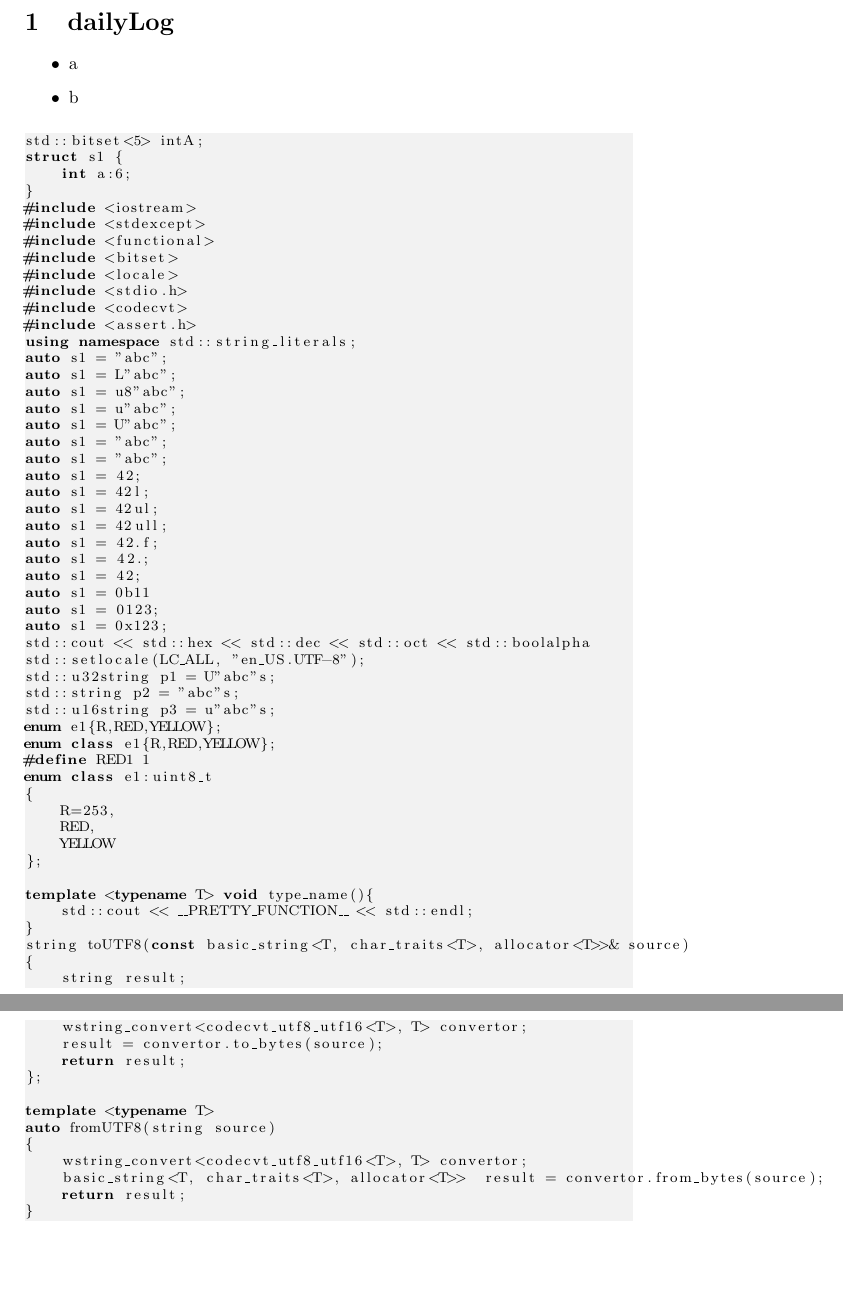
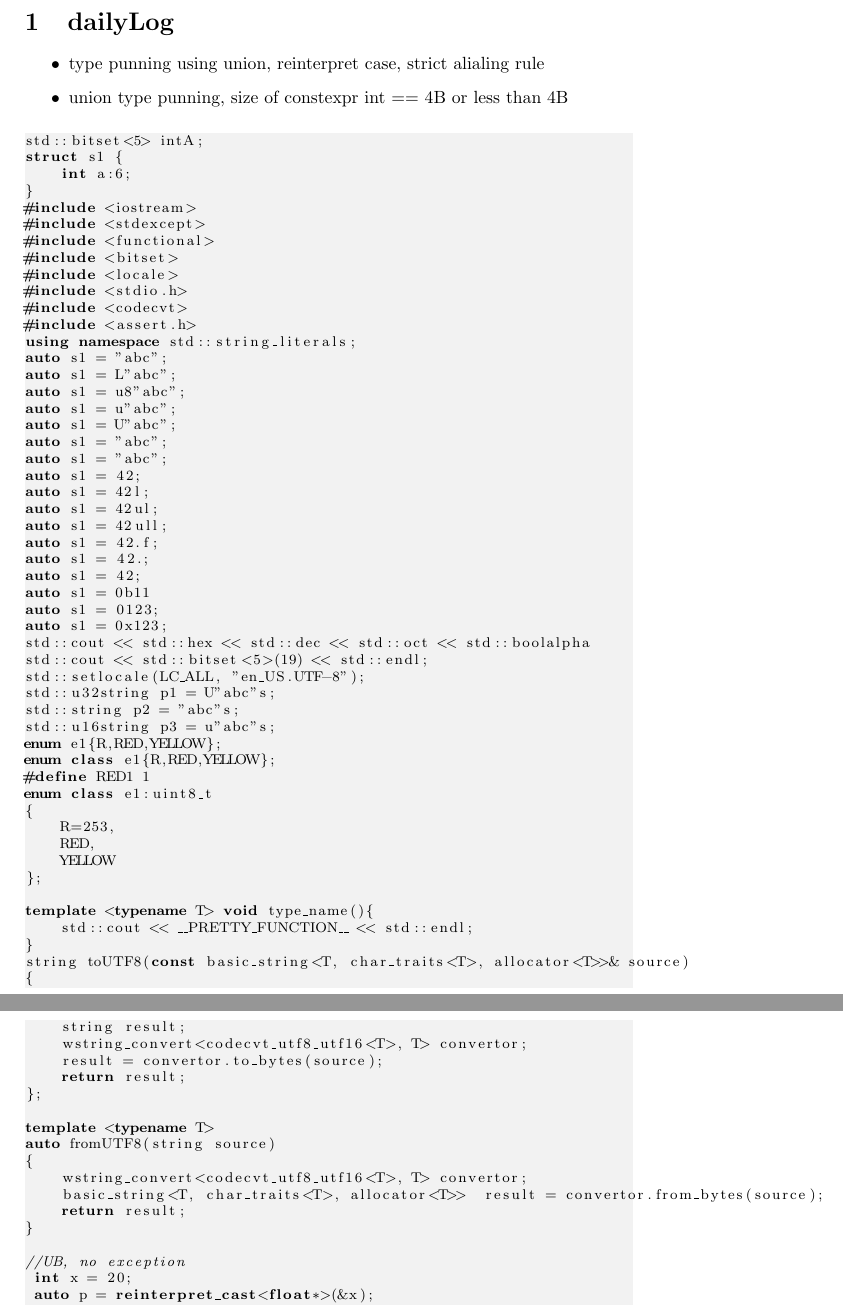
Before and after one commit to prithviraj6116/documents, a LaTeX document (learning.tex, which reads dailyLog.tex): two parts of pages 1 and 2 of 2, joined at a grey line, cut so that both start at the same text, the shorter picture padded with empty space. Compiled offline with pdfLaTeX.

Commit message:
no message

```diff
--- a/dailyLog.tex
+++ b/dailyLog.tex
@@ -1,7 +1,8 @@
 \section{dailyLog}
+
 \begin{itemize}
-    \item a
-    \item b
+    \item type punning using union, reinterpret case, strict alialing rule
+    \item union type punning, size of constexpr int == 4B or less than 4B
 \end{itemize}
 
 \begin{lstlisting}
@@ -36,6 +37,7 @@ auto s1 = 0b11
 auto s1 = 0123;
 auto s1 = 0x123;
 std::cout << std::hex << std::dec << std::oct << std::boolalpha
+std::cout << std::bitset<5>(19) << std::endl;
 std::setlocale(LC_ALL, "en_US.UTF-8");
 std::u32string p1 = U"abc"s;
 std::string p2 = "abc"s;
@@ -69,6 +71,9 @@ auto fromUTF8(string source)
     return result;
 }
 
+//UB, no exception
+ int x = 20;
+ auto p = reinterpret_cast<float*>(&x);
 
 
 
```
Also changed, not shown: learning.pdf.
